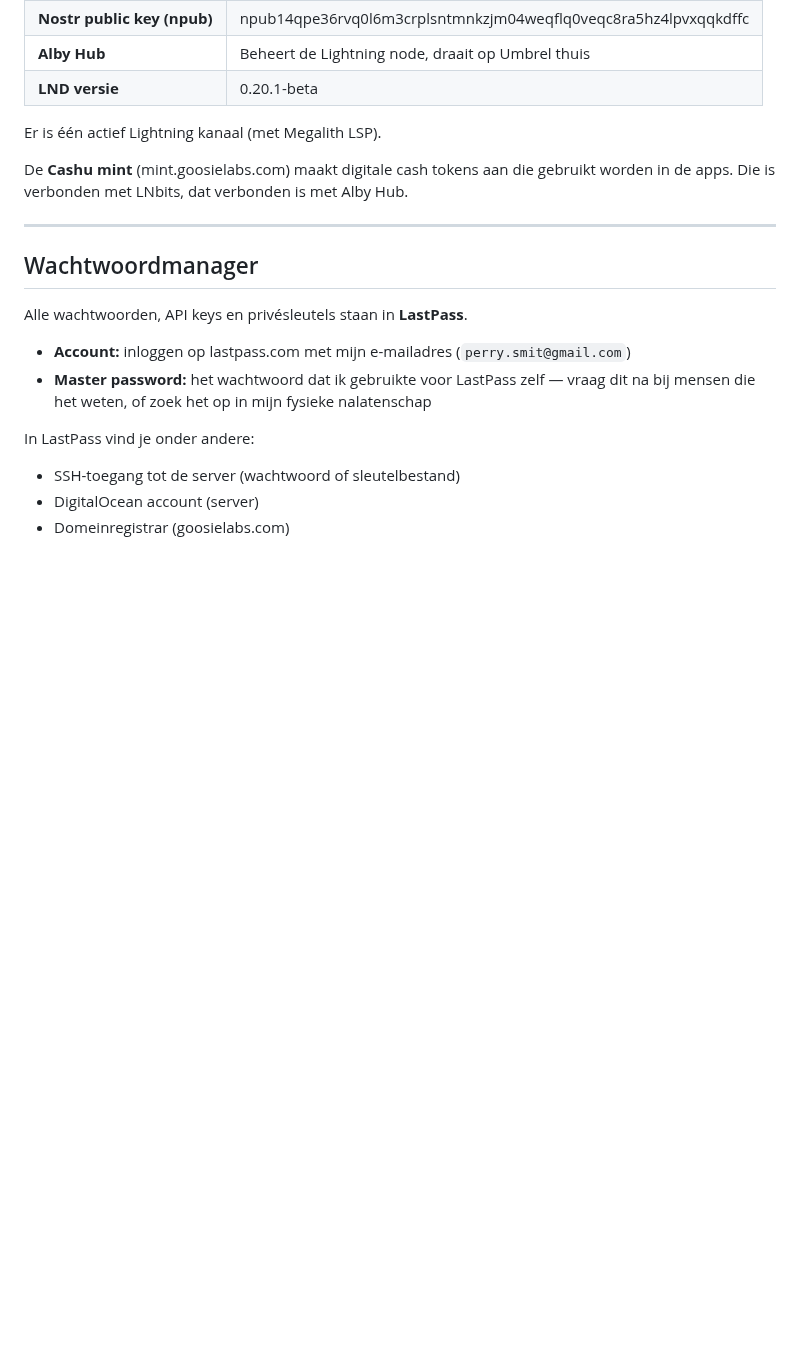
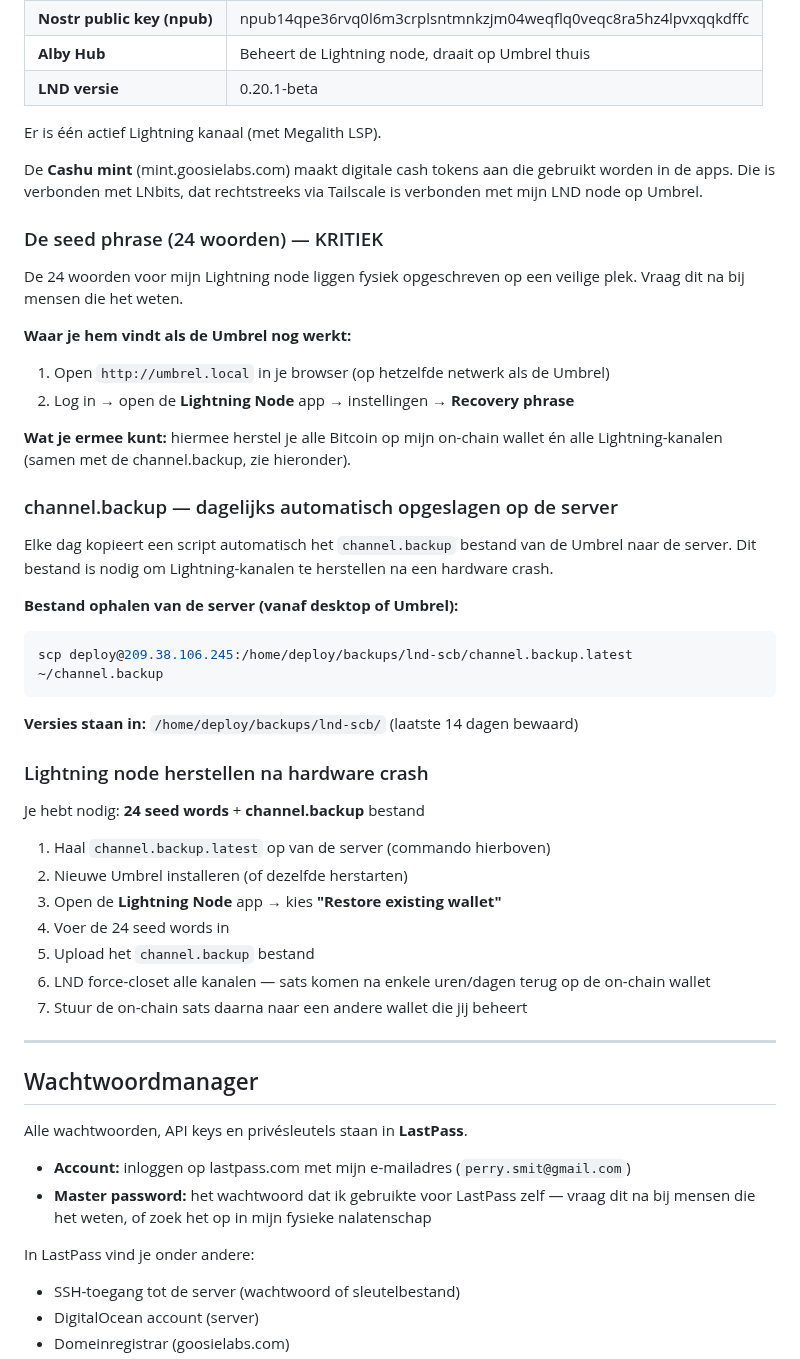
Before and after one commit to Goosie/systemsetup, a Markdown page: whenidie.md, the part around the change. Rendered like a GitHub page; blank space fills up the shorter version.

Commit message:
docs: whenidie.md gesynchroniseerd

````diff
--- a/whenidie.md
+++ b/whenidie.md
@@ -127,7 +127,40 @@ Ik heb een eigen Lightning node thuis draaien op een **Umbrel** minicomputer.
 
 Er is één actief Lightning kanaal (met Megalith LSP).
 
-De **Cashu mint** (mint.goosielabs.com) maakt digitale cash tokens aan die gebruikt worden in de apps. Die is verbonden met LNbits, dat verbonden is met Alby Hub.
+De **Cashu mint** (mint.goosielabs.com) maakt digitale cash tokens aan die gebruikt worden in de apps. Die is verbonden met LNbits, dat rechtstreeks via Tailscale is verbonden met mijn LND node op Umbrel.
+
+### De seed phrase (24 woorden) — KRITIEK
+
+De 24 woorden voor mijn Lightning node liggen fysiek opgeschreven op een veilige plek. Vraag dit na bij mensen die het weten.
+
+**Waar je hem vindt als de Umbrel nog werkt:**
+1. Open `http://umbrel.local` in je browser (op hetzelfde netwerk als de Umbrel)
+2. Log in → open de **Lightning Node** app → instellingen → **Recovery phrase**
+
+**Wat je ermee kunt:** hiermee herstel je alle Bitcoin op mijn on-chain wallet én alle Lightning-kanalen (samen met de channel.backup, zie hieronder).
+
+### channel.backup — dagelijks automatisch opgeslagen op de server
+
+Elke dag kopieert een script automatisch het `channel.backup` bestand van de Umbrel naar de server. Dit bestand is nodig om Lightning-kanalen te herstellen na een hardware crash.
+
+**Bestand ophalen van de server (vanaf desktop of Umbrel):**
+```bash
+scp deploy@209.38.106.245:/home/deploy/backups/lnd-scb/channel.backup.latest ~/channel.backup
+```
+
+**Versies staan in:** `/home/deploy/backups/lnd-scb/` (laatste 14 dagen bewaard)
+
+### Lightning node herstellen na hardware crash
+
+Je hebt nodig: **24 seed words** + **channel.backup** bestand
+
+1. Haal `channel.backup.latest` op van de server (commando hierboven)
+2. Nieuwe Umbrel installeren (of dezelfde herstarten)
+3. Open de **Lightning Node** app → kies **"Restore existing wallet"**
+4. Voer de 24 seed words in
+5. Upload het `channel.backup` bestand
+6. LND force-closet alle kanalen — sats komen na enkele uren/dagen terug op de on-chain wallet
+7. Stuur de on-chain sats daarna naar een andere wallet die jij beheert
 
 ---
 
````
